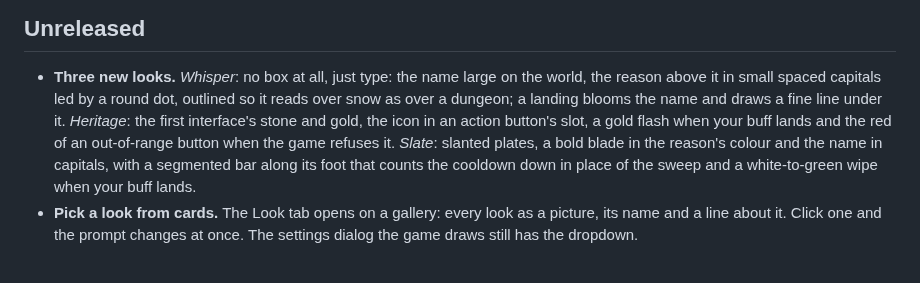
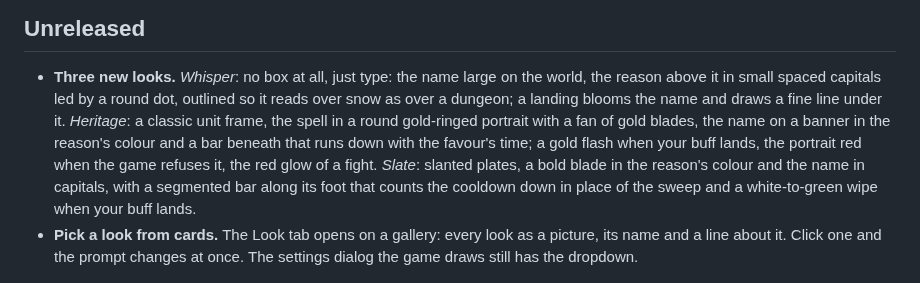
Before and after one commit to fpsacha/Manners, a Markdown page: CHANGELOG.md, the part around the change. Rendered like a GitHub page.

```diff
--- a/CHANGELOG.md
+++ b/CHANGELOG.md
@@ -5,9 +5,11 @@
 - **Three new looks.** *Whisper*: no box at all, just type: the name large
   on the world, the reason above it in small spaced capitals led by a round
   dot, outlined so it reads over snow as over a dungeon; a landing blooms the
-  name and draws a fine line under it. *Heritage*: the first interface's stone and gold, the icon
-  in an action button's slot, a gold flash when your buff lands and the red of
-  an out-of-range button when the game refuses it. *Slate*: slanted
+  name and draws a fine line under it. *Heritage*: a classic unit frame, the
+  spell in a round gold-ringed portrait with a fan of gold blades, the name on
+  a banner in the reason's colour and a bar beneath that runs down with the
+  favour's time; a gold flash when your buff lands, the portrait red when the
+  game refuses it, the red glow of a fight. *Slate*: slanted
   plates, a bold blade in the reason's colour and the name in capitals, with a
   segmented bar along its foot that counts the cooldown down in place of the
   sweep and a white-to-green wipe when your buff lands.
```
Also changed, not shown: .github/curseforge-description.md (+1 -1 lines), .github/media/manners-looks.png, .github/media/manners-moment.png, .github/media/manners-prompt.png, 5 other files.
